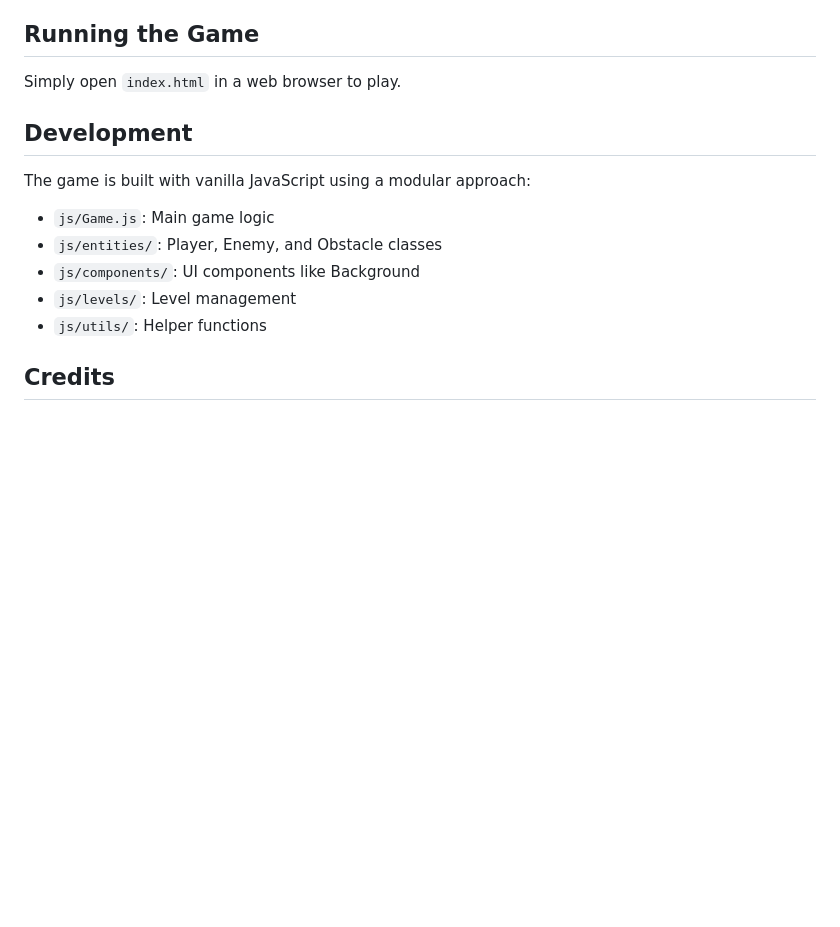
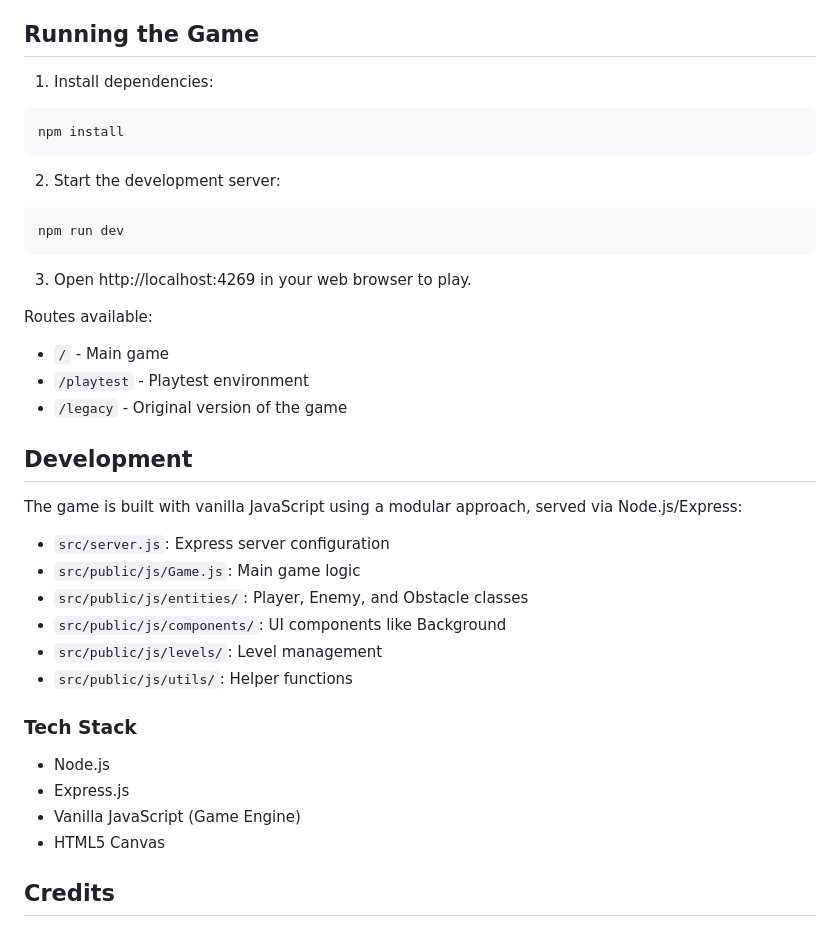
Before and after one commit to vmyazin/Robohorse, a Markdown page: README.md, the part around the change. Rendered like a GitHub page; blank space fills up the shorter version.

Commit message:
docs: Update README with Node.js project setup and routing details

````diff
--- a/README.md
+++ b/README.md
@@ -72,17 +72,39 @@ The latest update improves vehicle destruction mechanics:
 
 ## Running the Game
 
-Simply open `index.html` in a web browser to play.
+1. Install dependencies:
+```bash
+npm install
+```
+
+2. Start the development server:
+```bash
+npm run dev
+```
+
+3. Open http://localhost:4269 in your web browser to play.
+
+Routes available:
+- `/` - Main game
+- `/playtest` - Playtest environment
+- `/legacy` - Original version of the game
 
 ## Development
 
-The game is built with vanilla JavaScript using a modular approach:
+The game is built with vanilla JavaScript using a modular approach, served via Node.js/Express:
 
-- `js/Game.js`: Main game logic
-- `js/entities/`: Player, Enemy, and Obstacle classes
-- `js/components/`: UI components like Background
-- `js/levels/`: Level management
-- `js/utils/`: Helper functions
+- `src/server.js`: Express server configuration
+- `src/public/js/Game.js`: Main game logic
+- `src/public/js/entities/`: Player, Enemy, and Obstacle classes
+- `src/public/js/components/`: UI components like Background
+- `src/public/js/levels/`: Level management
+- `src/public/js/utils/`: Helper functions
+
+### Tech Stack
+- Node.js
+- Express.js
+- Vanilla JavaScript (Game Engine)
+- HTML5 Canvas
 
 ## Credits
 
````
